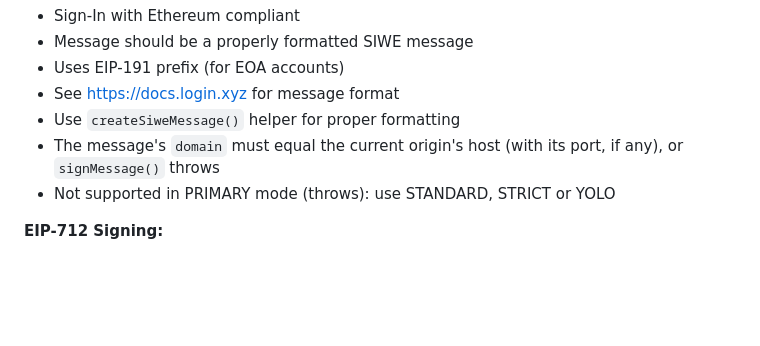
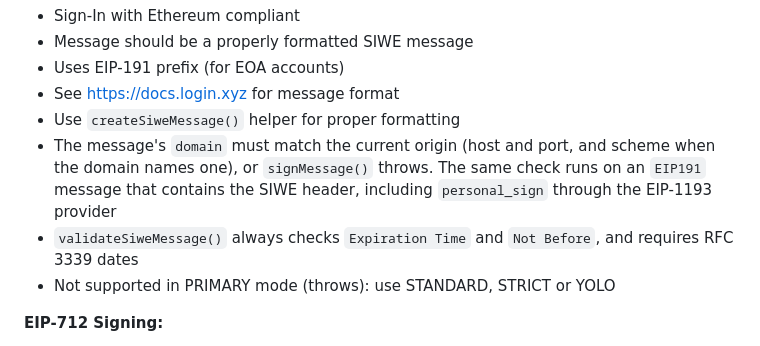
Before and after one commit to w3hc/w3pk, a Markdown page: docs/API_REFERENCE.md, the part around the change. GitHub-like rendering; blank space fills up the shorter version.

Commit message:
document the siwe checks on eip-191 messages

```diff
--- a/docs/API_REFERENCE.md
+++ b/docs/API_REFERENCE.md
@@ -763,7 +763,8 @@ interface SignatureResult {
 - Uses EIP-191 prefix (for EOA accounts)
 - See https://docs.login.xyz for message format
 - Use `createSiweMessage()` helper for proper formatting
-- The message's `domain` must equal the current origin's host (with its port, if any), or `signMessage()` throws
+- The message's `domain` must match the current origin (host and port, and scheme when the domain names one), or `signMessage()` throws. The same check runs on an `EIP191` message that contains the SIWE header, including `personal_sign` through the EIP-1193 provider
+- `validateSiweMessage()` always checks `Expiration Time` and `Not Before`, and requires RFC 3339 dates
 - Not supported in PRIMARY mode (throws): use STANDARD, STRICT or YOLO
 
 **EIP-712 Signing:**
```
